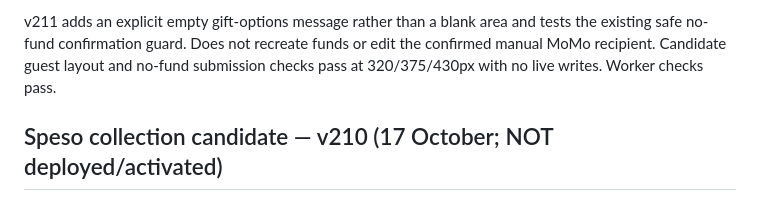
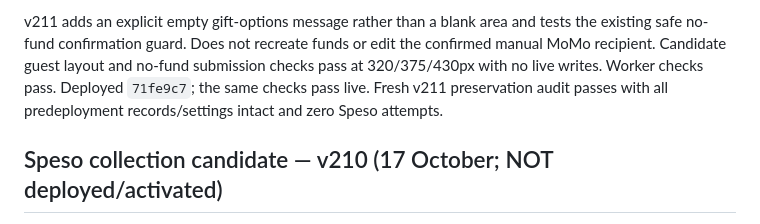
Before and after one commit to nova007gh/samuel-josephine-wedding, a Markdown page: LIVE_STATUS_2026-10-11.md, the part around the change. Rendered like a GitHub page.

Commit message:
Record live Speso-off and empty-fund preservation checks

```diff
--- a/LIVE_STATUS_2026-10-11.md
+++ b/LIVE_STATUS_2026-10-11.md
@@ -22,6 +22,8 @@ v211 adds an explicit empty gift-options message rather than a blank area and
 tests the existing safe no-fund confirmation guard. Does not recreate funds or
 edit the confirmed manual MoMo recipient. Candidate guest layout and no-fund
 submission checks pass at 320/375/430px with no live writes. Worker checks pass.
+Deployed `71fe9c7`; the same checks pass live. Fresh v211 preservation audit
+passes with all predeployment records/settings intact and zero Speso attempts.
 
 ## Speso collection candidate — v210 (17 October; NOT deployed/activated)
 
```
